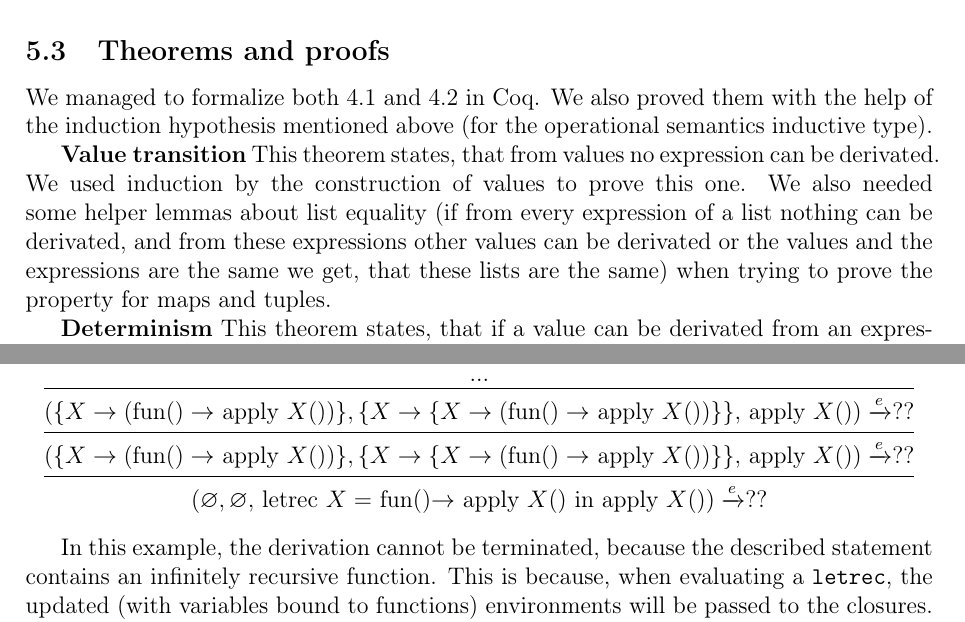
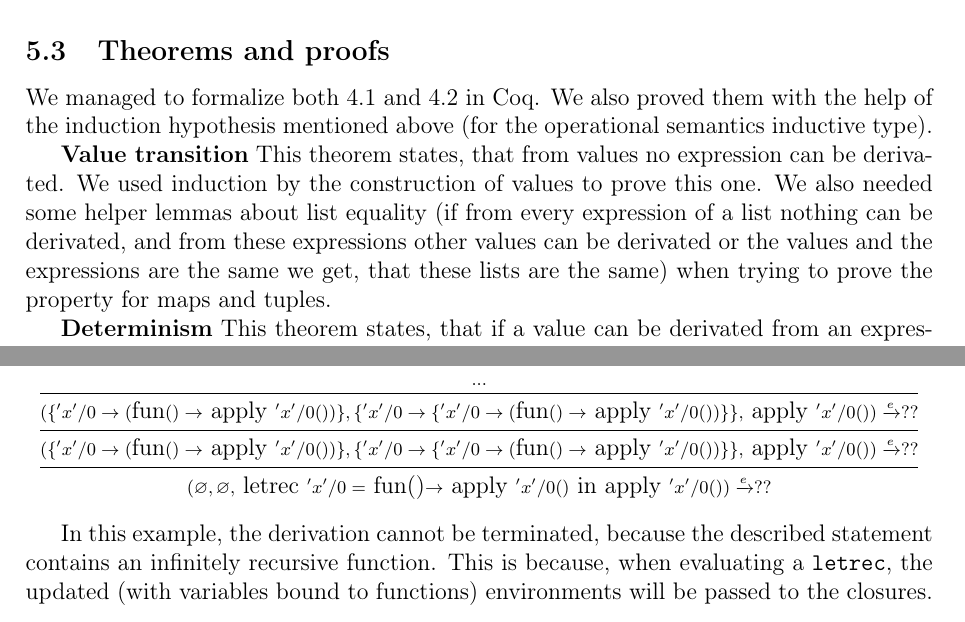
Before and after one commit to harp-project/Core-Erlang-Formalization, a LaTeX paper (Documentation/study.tex): two parts of pages 11 and 12 of 13, joined at a grey line, cut so that both start at the same text. Compiled offline with pdfLaTeX.

Commit message:
Fix syntax in example 3.

```diff
--- a/Documentation/study.tex
+++ b/Documentation/study.tex
@@ -469,7 +469,7 @@ There are also helper functions which can initialize closures and environment ba
 
 We managed to formalize both \ref{P:valtrans} and \ref{P:det} in Coq. We also proved them with the help of the induction hypothesis mentioned above (for the operational semantics inductive type).
 
-{\bf Value transition} This theorem states, that from values no expression can be derivated. We used induction by the construction of values to prove this one. We also needed some helper lemmas about list equality (if from every expression of a list nothing can be derivated, and from these expressions other values can be derivated or the values and the expressions are the same we get, that these lists are the same) when trying to prove the property for maps and tuples.
+{\bf Value transition} This theorem states, that from values no expression can be deriva-ted. We used induction by the construction of values to prove this one. We also needed some helper lemmas about list equality (if from every expression of a list nothing can be derivated, and from these expressions other values can be derivated or the values and the expressions are the same we get, that these lists are the same) when trying to prove the property for maps and tuples.
 
 {\bf Determinism} This theorem states, that if a value can be derivated from an expression, then all the values which can be derivated from it, are the same. To prove this, we used the theorem about value transition and helper lemmas about list equality with slightly other premises than the abovementioned ones (for every expression constructed with the help of lists e.g. tuples, applications, etc.). Also, an axiom was used which describes the proof irrelevancy.
 
@@ -503,11 +503,12 @@ In this example, the derivation terminates abnormally, because $X$ is not define
 
 \begin{equation}
 \nonumber
+\fontsize{9}{12}
 	\begin{prooftree}
 		\hypo{...}
-		\infer1{(\{X \rightarrow ($fun$() \rightarrow$ apply $X())\}, \{X \rightarrow \{X \rightarrow ($fun$() \rightarrow$ apply $X())\}\}, $ apply $X()) \ose ??}
-		\infer1{(\{X \rightarrow ($fun$() \rightarrow$ apply $X())\},\{X \rightarrow \{X \rightarrow ($fun$() \rightarrow$ apply $X())\}\},$ apply $X()) \ose ??}
-		\infer1{(\varnothing, \varnothing, $ letrec $X =$ fun()$ \rightarrow $ apply $X()$ in apply $ X()) \ose ??}
+		\infer1{(\{'x'/0 \rightarrow ($fun$() \rightarrow$ apply $'x'/0())\}, \{'x'/0 \rightarrow \{'x'/0 \rightarrow ($fun$() \rightarrow$ apply $'x'/0())\}\}, $ apply $'x'/0()) \ose ??}
+		\infer1{(\{'x'/0 \rightarrow ($fun$() \rightarrow$ apply $'x'/0())\},\{'x'/0 \rightarrow \{'x'/0 \rightarrow ($fun$() \rightarrow$ apply $'x'/0())\}\},$ apply $'x'/0()) \ose ??}
+		\infer1{(\varnothing, \varnothing, $ letrec $'x'/0 =$ fun()$ \rightarrow $ apply $'x'/0()$ in apply $ 'x'/0()) \ose ??}
 	\end{prooftree}
 \end{equation}
 
```
Also changed, not shown: Documentation/study.pdf.
